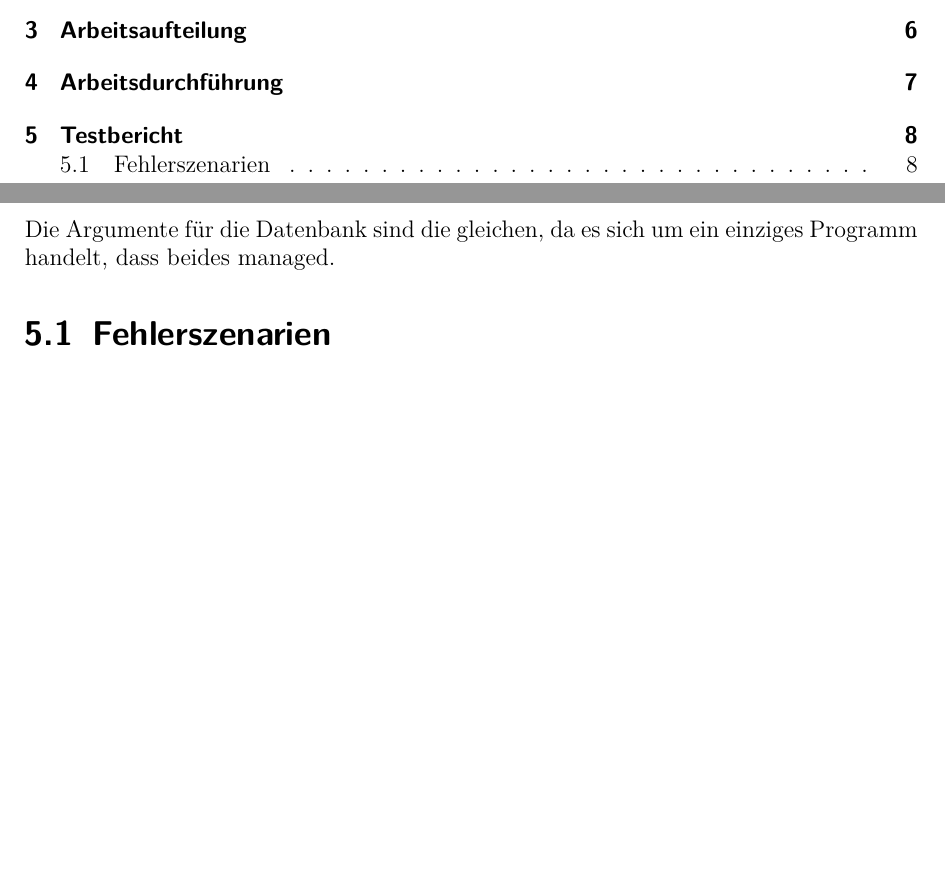
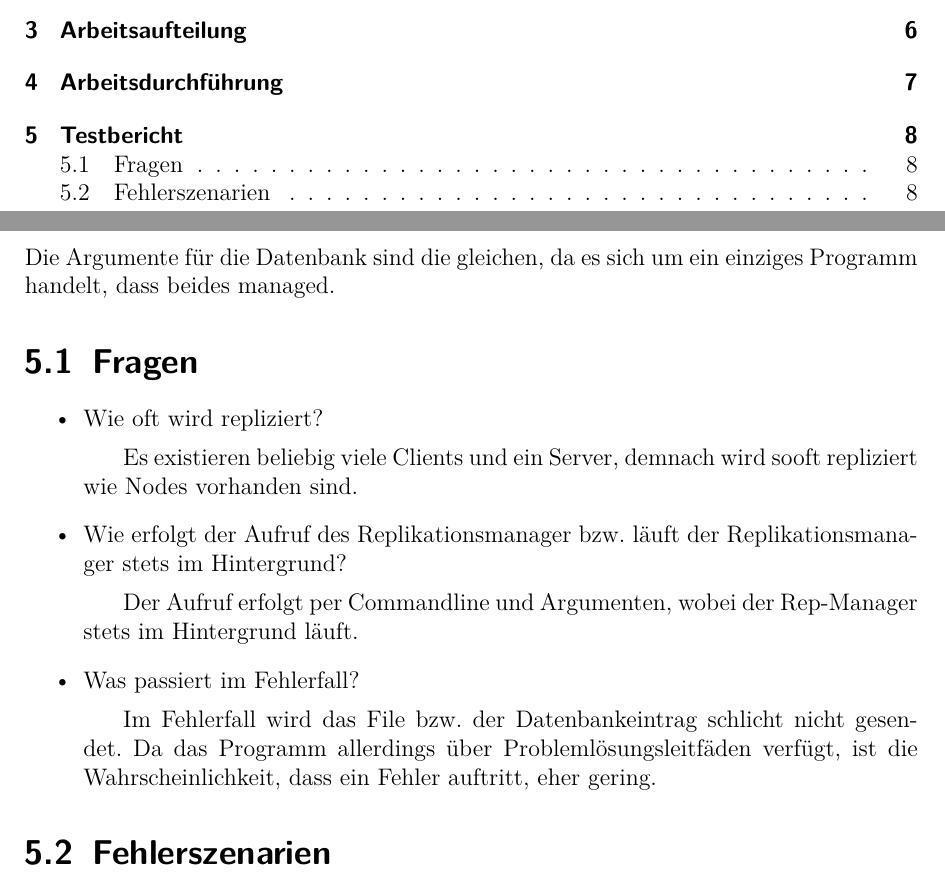
Before and after one commit to DeBac500/REPLIKATION, a LaTeX document (Protokoll_RIEPPEL_BACKHAUSEN.tex): two parts of pages 2 and 8 of 8 before the commit and two parts of pages 2 and 8 of 9 after it, joined at a grey line, cut so that both start at the same text, the shorter picture padded with empty space. Compiled offline with pdfLaTeX.

Commit message:
Protokol updated, new version of ZIP

```diff
--- a/Protokoll_RIEPPEL_BACKHAUSEN.tex
+++ b/Protokoll_RIEPPEL_BACKHAUSEN.tex
@@ -83,6 +83,15 @@ Zum Start des Programms gibt es folgende Möglichkeiten:
 \item c <SERVER-IP> <PORT> <FILEDIR> <LOGFILE> <DB-IP> <DB-NAME> <DB-USER> <DB-PASS> (Starten des Clients mit angegebenen Argumenten)
 \end{itemize}
 Die Argumente für die Datenbank sind die gleichen, da es sich um ein einziges Programm handelt, dass beides managed.
+\section{Fragen}
+\begin{itemize}
+\item Wie oft wird repliziert?
+\subitem Es existieren beliebig viele Clients und ein Server, demnach wird sooft repliziert wie Nodes vorhanden sind.
+\item Wie erfolgt der Aufruf des Replikationsmanager bzw. läuft der Replikationsmanager stets im Hintergrund?
+\subitem Der Aufruf erfolgt per Commandline und Argumenten, wobei der Rep-Manager stets im Hintergrund läuft.
+\item Was passiert im Fehlerfall?
+\subitem Im Fehlerfall wird das File bzw. der Datenbankeintrag schlicht nicht gesendet. Da das Programm allerdings über Problemlösungsleitfäden verfügt, ist die Wahrscheinlichkeit, dass ein Fehler auftritt, eher gering.
+\end{itemize}
 \section{Fehlerszenarien}
 \begin{itemize}
 \item Dateien mit gleichen Namen
```
Also changed, not shown: Protokoll_RIEPPEL_BACKHAUSEN.pdf, Protokoll_RIEPPEL_BACKHAUSEN.tex (2 more changed lines), 1 other file.
